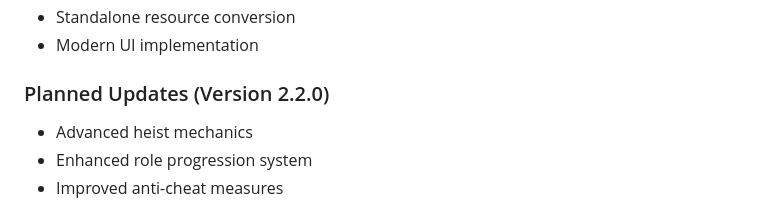
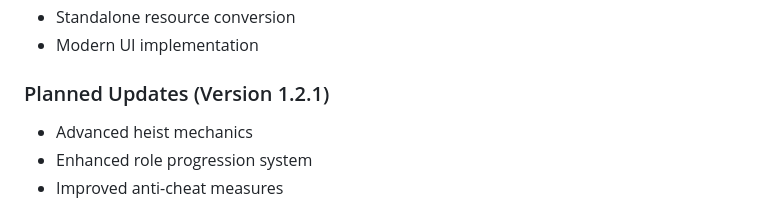
Before and after one commit to joupoes123/Cops-and-Robbers, a Markdown page: docs/README.md, the part around the change printed below. Rendered like a GitHub page.

```diff
--- a/docs/README.md
+++ b/docs/README.md
@@ -831,7 +831,7 @@ This documentation reflects the current state of the codebase as of June 2025, i
 - Standalone resource conversion
 - Modern UI implementation
 
-### Planned Updates (Version 2.2.0)
+### Planned Updates (Version 1.2.1)
 - Advanced heist mechanics
 - Enhanced role progression system
 - Improved anti-cheat measures
```
Also changed, not shown: other parts of docs/README.md (+1 -1 lines).
